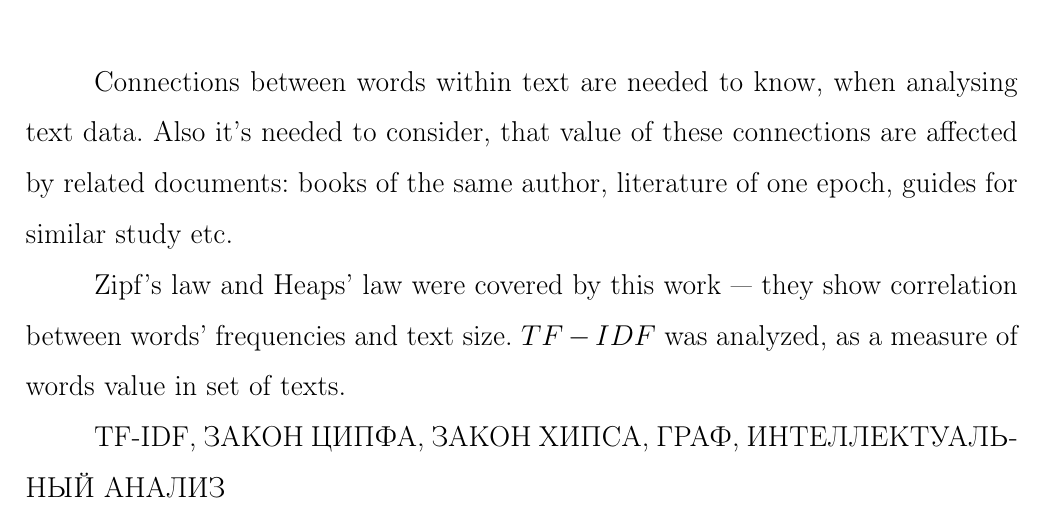
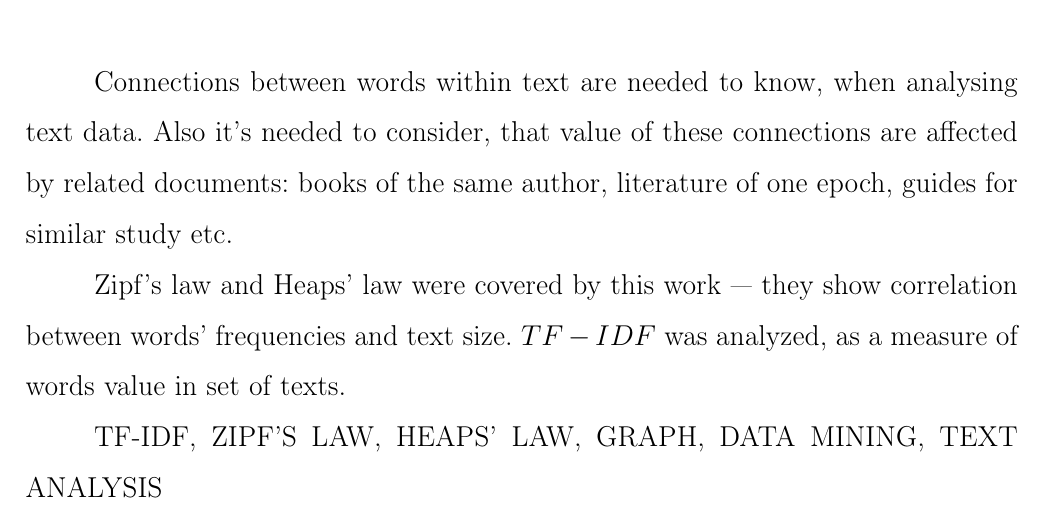
Before and after one commit to definability/data_mining, a LaTeX document (course/index.tex): part of page 4 of 32, cut so that both start at the same text. The pictures show the PDF file course/index.pdf that the author committed with the source.

Commit message:
Fixed abstract: english keywords

```diff
--- a/course/index.tex
+++ b/course/index.tex
@@ -44,7 +44,8 @@ Zipf's law and Heaps' law were covered by this work --- they show
 correlation between words' frequencies and text size.
 $TF-IDF$ was analyzed, as a measure of words value in set of texts.
 
-\MakeUppercase{TF-IDF, закон Ципфа, закон Хипса, граф, интеллектуальный анализ}
+\MakeUppercase{TF-IDF, Zipf's law, Heaps' law, graph, data mining,
+text analysis}
 
 \chapter{Закон Ципфа}
 
```
Also changed, not shown: course/index.pdf.
